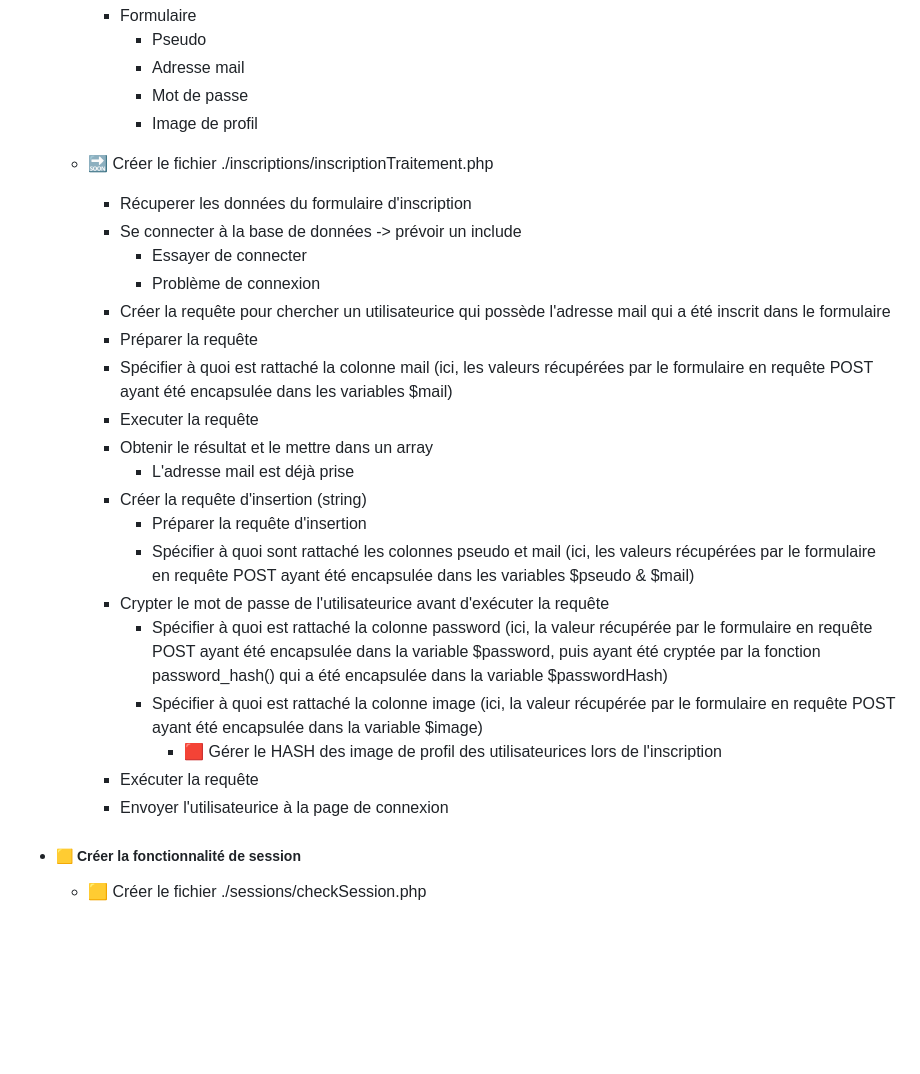
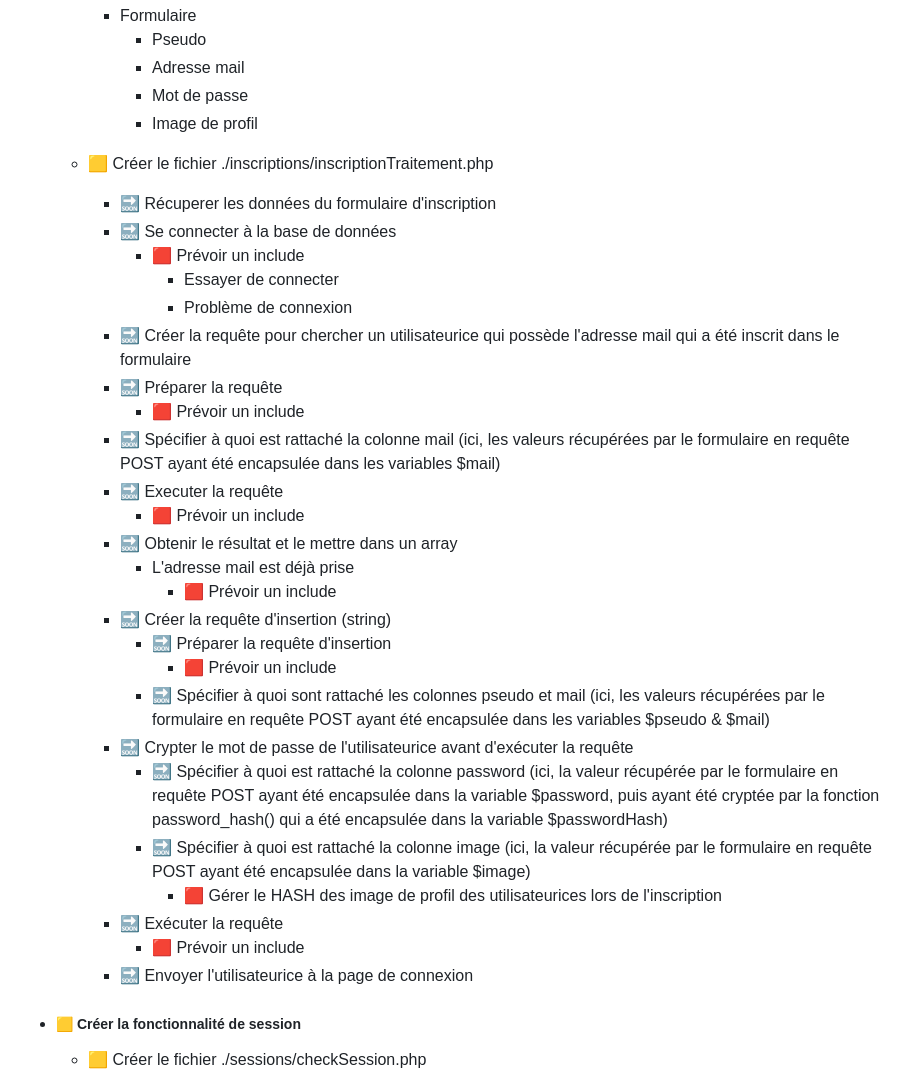
Before and after one commit to belynnn/I3_WAD_PHP__exercice_insectopedia, a Markdown page: README.md, the part around the change. Rendered like a GitHub page; blank space fills up the shorter version.

Commit message:
-EOF- last refacto readme

```diff
--- a/README.md
+++ b/README.md
@@ -31,26 +31,32 @@
             * Mot de passe
             * Image de profil
 
-    * 🔜 Créer le fichier ./inscriptions/inscriptionTraitement.php
-        * Récuperer les données du formulaire d'inscription
-        * Se connecter à la base de données -> prévoir un include
-            * Essayer de connecter
-            * Problème de connexion
-        * Créer la requête pour chercher un utilisateurice qui possède l'adresse mail qui a été inscrit dans le formulaire
-        * Préparer la requête
-        * Spécifier à quoi est rattaché la colonne mail (ici, les valeurs récupérées par le formulaire en requête POST ayant été encapsulée dans les variables $mail)
-        * Executer la requête
-        * Obtenir le résultat et le mettre dans un array
+    * 🟨 Créer le fichier ./inscriptions/inscriptionTraitement.php
+        * 🔜 Récuperer les données du formulaire d'inscription
+        * 🔜 Se connecter à la base de données
+            * 🟥 Prévoir un include
+                * Essayer de connecter
+                * Problème de connexion
+        * 🔜 Créer la requête pour chercher un utilisateurice qui possède l'adresse mail qui a été inscrit dans le formulaire
+        * 🔜 Préparer la requête
+            * 🟥 Prévoir un include
+        * 🔜 Spécifier à quoi est rattaché la colonne mail (ici, les valeurs récupérées par le formulaire en requête POST ayant été encapsulée dans les variables $mail)
+        * 🔜 Executer la requête
+            * 🟥 Prévoir un include
+        * 🔜 Obtenir le résultat et le mettre dans un array
             * L'adresse mail est déjà prise
-        * Créer la requête d'insertion (string)
-            * Préparer la requête d'insertion
-            * Spécifier à quoi sont rattaché les colonnes pseudo et mail (ici, les valeurs récupérées par le formulaire en requête POST ayant été encapsulée dans les variables $pseudo & $mail)
-        * Crypter le mot de passe de l'utilisateurice avant d'exécuter la requête
-            * Spécifier à quoi est rattaché la colonne password (ici, la valeur récupérée par le formulaire en requête POST ayant été encapsulée dans la variable $password, puis ayant été cryptée par la fonction password_hash() qui a été encapsulée dans la variable $passwordHash)
-            * Spécifier à quoi est rattaché la colonne image (ici, la valeur récupérée par le formulaire en requête POST ayant été encapsulée dans la variable $image)
+                * 🟥 Prévoir un include
+        * 🔜 Créer la requête d'insertion (string)
+            * 🔜 Préparer la requête d'insertion
+                * 🟥 Prévoir un include
+            * 🔜 Spécifier à quoi sont rattaché les colonnes pseudo et mail (ici, les valeurs récupérées par le formulaire en requête POST ayant été encapsulée dans les variables $pseudo & $mail)
+        * 🔜 Crypter le mot de passe de l'utilisateurice avant d'exécuter la requête
+            * 🔜 Spécifier à quoi est rattaché la colonne password (ici, la valeur récupérée par le formulaire en requête POST ayant été encapsulée dans la variable $password, puis ayant été cryptée par la fonction password_hash() qui a été encapsulée dans la variable $passwordHash)
+            * 🔜 Spécifier à quoi est rattaché la colonne image (ici, la valeur récupérée par le formulaire en requête POST ayant été encapsulée dans la variable $image)
                 * 🟥 Gérer le HASH des image de profil des utilisateurices lors de l'inscription
-        * Exécuter la requête
-        * Envoyer l'utilisateurice à la page de connexion
+        * 🔜 Exécuter la requête
+            * 🟥 Prévoir un include
+        * 🔜 Envoyer l'utilisateurice à la page de connexion
 
 * ##### 🟨 Créer la fonctionnalité de session
     * 🟨 Créer le fichier ./sessions/checkSession.php
```
